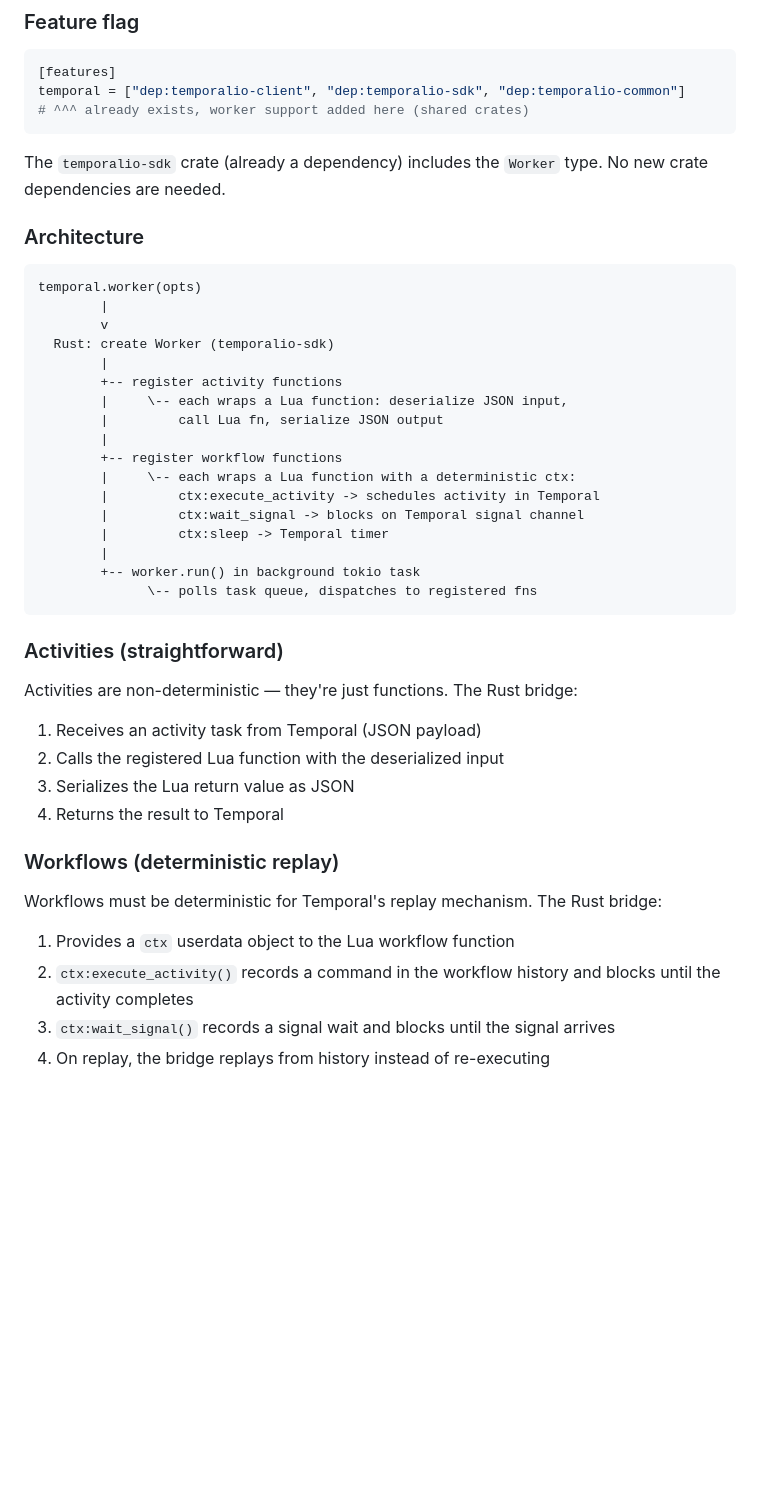
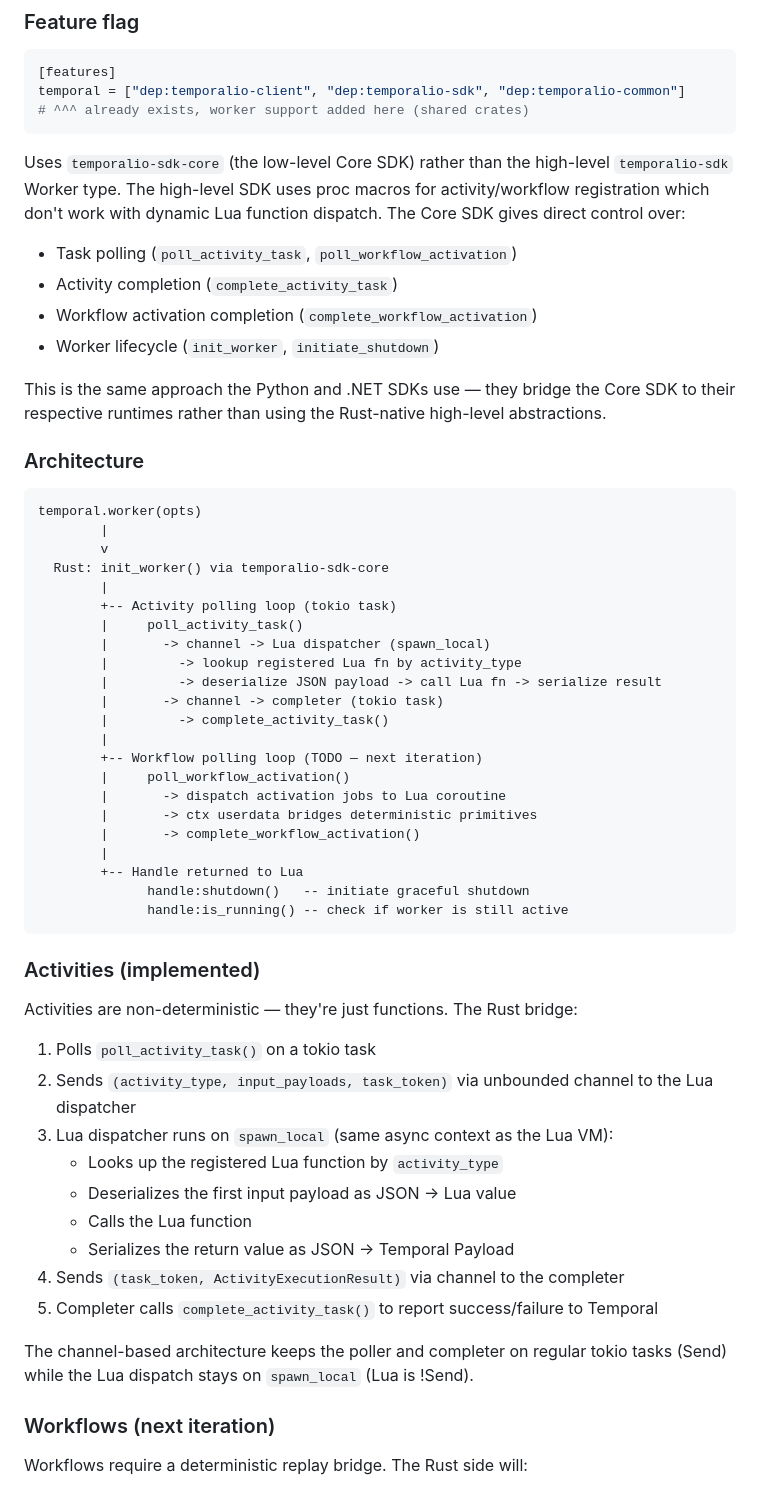
Before and after one commit to developerinlondon/assay, a Markdown page: docs/proposals/temporal-worker-api.md, the part around one of its changes. GitHub-like rendering; blank space fills up the shorter version.

Commit message:
docs(temporal): update proposal to reflect Core SDK implementation and current status

````diff
--- a/docs/proposals/temporal-worker-api.md
+++ b/docs/proposals/temporal-worker-api.md
@@ -98,8 +98,17 @@ temporal = ["dep:temporalio-client", "dep:temporalio-sdk", "dep:temporalio-commo
 # ^^^ already exists, worker support added here (shared crates)
 ```
 
-The `temporalio-sdk` crate (already a dependency) includes the `Worker` type. No new crate
-dependencies are needed.
+Uses `temporalio-sdk-core` (the low-level Core SDK) rather than the high-level `temporalio-sdk`
+Worker type. The high-level SDK uses proc macros for activity/workflow registration which don't
+work with dynamic Lua function dispatch. The Core SDK gives direct control over:
+
+- Task polling (`poll_activity_task`, `poll_workflow_activation`)
+- Activity completion (`complete_activity_task`)
+- Workflow activation completion (`complete_workflow_activation`)
+- Worker lifecycle (`init_worker`, `initiate_shutdown`)
+
+This is the same approach the Python and .NET SDKs use — they bridge the Core SDK to their
+respective runtimes rather than using the Rust-native high-level abstractions.
 
 ### Architecture
 
@@ -107,38 +116,45 @@ dependencies are needed.
 temporal.worker(opts)
         |
         v
-  Rust: create Worker (temporalio-sdk)
+  Rust: init_worker() via temporalio-sdk-core
         |
-        +-- register activity functions
-        |     \-- each wraps a Lua function: deserialize JSON input,
-        |         call Lua fn, serialize JSON output
+        +-- Activity polling loop (tokio task)
+        |     poll_activity_task()
+        |       -> channel -> Lua dispatcher (spawn_local)
+        |         -> lookup registered Lua fn by activity_type
+        |         -> deserialize JSON payload -> call Lua fn -> serialize result
+        |       -> channel -> completer (tokio task)
+        |         -> complete_activity_task()
         |
-        +-- register workflow functions
-        |     \-- each wraps a Lua function with a deterministic ctx:
-        |         ctx:execute_activity -> schedules activity in Temporal
-        |         ctx:wait_signal -> blocks on Temporal signal channel
-        |         ctx:sleep -> Temporal timer
+        +-- Workflow polling loop (TODO — next iteration)
+        |     poll_workflow_activation()
+        |       -> dispatch activation jobs to Lua coroutine
+        |       -> ctx userdata bridges deterministic primitives
+        |       -> complete_workflow_activation()
         |
-        +-- worker.run() in background tokio task
-              \-- polls task queue, dispatches to registered fns
+        +-- Handle returned to Lua
+              handle:shutdown()   -- initiate graceful shutdown
+              handle:is_running() -- check if worker is still active
 ```
 
-### Activities (straightforward)
+### Activities (implemented)
 
 Activities are non-deterministic — they're just functions. The Rust bridge:
 
-1. Receives an activity task from Temporal (JSON payload)
-2. Calls the registered Lua function with the deserialized input
-3. Serializes the Lua return value as JSON
-4. Returns the result to Temporal
+1. Polls `poll_activity_task()` on a tokio task
+2. Sends `(activity_type, input_payloads, task_token)` via unbounded channel to the Lua dispatcher
+3. Lua dispatcher runs on `spawn_local` (same async context as the Lua VM):
+   - Looks up the registered Lua function by `activity_type`
+   - Deserializes the first input payload as JSON → Lua value
+   - Calls the Lua function
+   - Serializes the return value as JSON → Temporal Payload
+4. Sends `(task_token, ActivityExecutionResult)` via channel to the completer
+5. Completer calls `complete_activity_task()` to report success/failure to Temporal
 
-### Workflows (deterministic replay)
+The channel-based architecture keeps the poller and completer on regular tokio tasks (Send)
+while the Lua dispatch stays on `spawn_local` (Lua is !Send).
 
-Workflows must be deterministic for Temporal's replay mechanism. The Rust bridge:
+### Workflows (next iteration)
 
-1. Provides a `ctx` userdata object to the Lua workflow function
-2. `ctx:execute_activity()` records a command in the workflow history and blocks until the activity
-   completes
-3. `ctx:wait_signal()` records a signal wait and blocks until the signal arrives
-4. On replay, the bridge replays from history instead of re-executing
+Workflows require a deterministic replay bridge. The Rust side will:
 
````
Also changed, not shown: other parts of docs/proposals/temporal-worker-api.md (+36 -10 lines).
